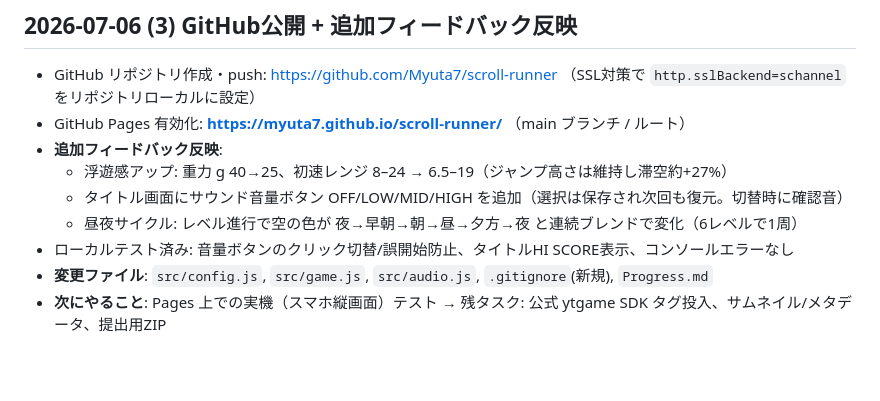
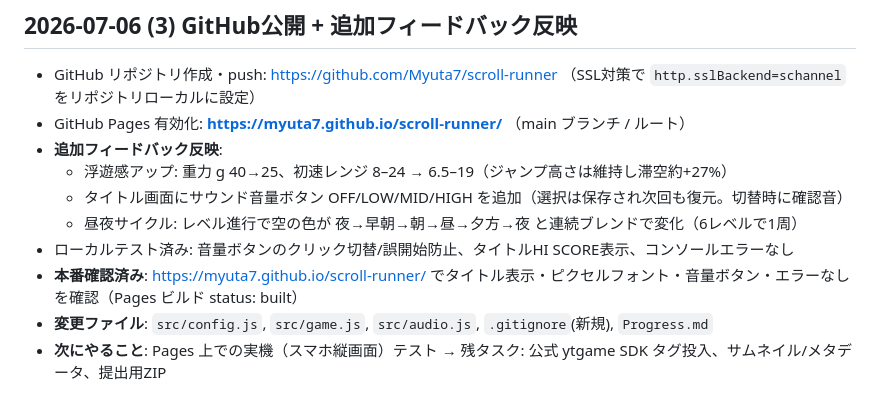
Before and after one commit to Myuta7/scroll-runner, a Markdown page: Progress.md, the part around the change. Drawn GitHub-style; blank space fills up the shorter version.

Commit message:
Progress: live deploy verified
Co-Authored-By: Claude Opus 4.8 (1M context) <noreply@anthropic.com>

```diff
--- a/Progress.md
+++ b/Progress.md
@@ -13,6 +13,7 @@
   - タイトル画面にサウンド音量ボタン OFF/LOW/MID/HIGH を追加（選択は保存され次回も復元。切替時に確認音）
   - 昼夜サイクル: レベル進行で空の色が 夜→早朝→朝→昼→夕方→夜 と連続ブレンドで変化（6レベルで1周）
 - ローカルテスト済み: 音量ボタンのクリック切替/誤開始防止、タイトルHI SCORE表示、コンソールエラーなし
+- **本番確認済み**: https://myuta7.github.io/scroll-runner/ でタイトル表示・ピクセルフォント・音量ボタン・エラーなしを確認（Pages ビルド status: built）
 - **変更ファイル**: `src/config.js`, `src/game.js`, `src/audio.js`, `.gitignore`(新規), `Progress.md`
 - **次にやること**: Pages 上での実機（スマホ縦画面）テスト → 残タスク: 公式 ytgame SDK タグ投入、サムネイル/メタデータ、提出用ZIP
 
```
